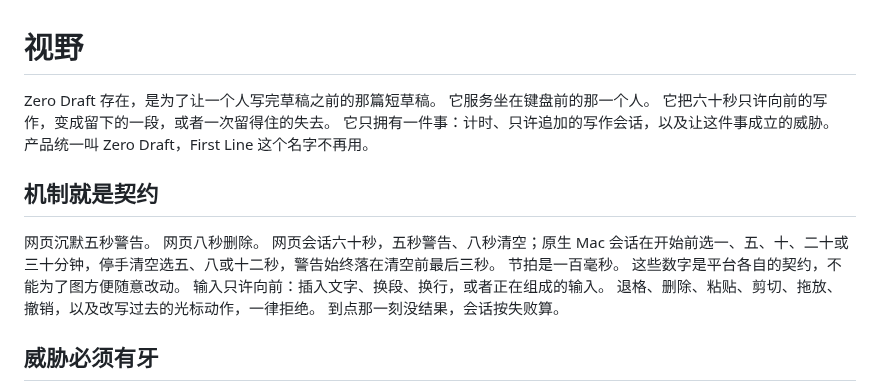
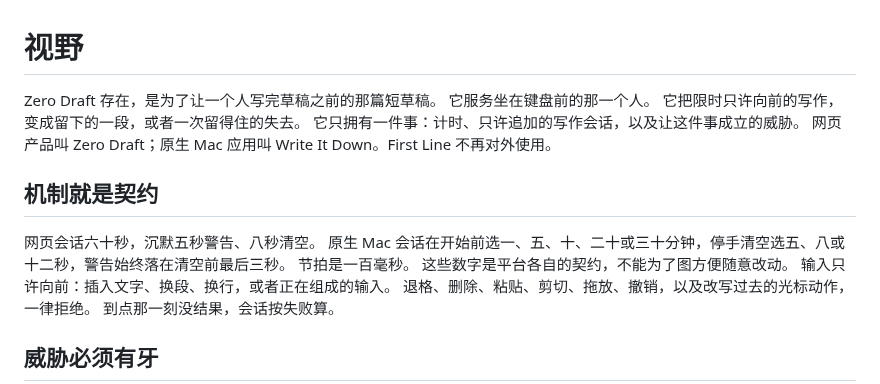
Before and after one commit to ichts/zerodraft, a Markdown page: VISION.md, the part around the change. Drawn GitHub-style.

Commit message:
no-mistakes(document): 澄清平台时间契约并修正验收文档

```diff
--- a/VISION.md
+++ b/VISION.md
@@ -2,15 +2,14 @@
 
 Zero Draft 存在，是为了让一个人写完草稿之前的那篇短草稿。
 它服务坐在键盘前的那一个人。
-它把六十秒只许向前的写作，变成留下的一段，或者一次留得住的失去。
+它把限时只许向前的写作，变成留下的一段，或者一次留得住的失去。
 它只拥有一件事：计时、只许追加的写作会话，以及让这件事成立的威胁。
-产品统一叫 Zero Draft，First Line 这个名字不再用。
+网页产品叫 Zero Draft；原生 Mac 应用叫 Write It Down。First Line 不再对外使用。
 
 ## 机制就是契约
 
-网页沉默五秒警告。
-网页八秒删除。
-网页会话六十秒，五秒警告、八秒清空；原生 Mac 会话在开始前选一、五、十、二十或三十分钟，停手清空选五、八或十二秒，警告始终落在清空前最后三秒。
+网页会话六十秒，沉默五秒警告、八秒清空。
+原生 Mac 会话在开始前选一、五、十、二十或三十分钟，停手清空选五、八或十二秒，警告始终落在清空前最后三秒。
 节拍是一百毫秒。
 这些数字是平台各自的契约，不能为了图方便随意改动。
 输入只许向前：插入文字、换段、换行，或者正在组成的输入。
```
Also changed, not shown: 1 other file.
